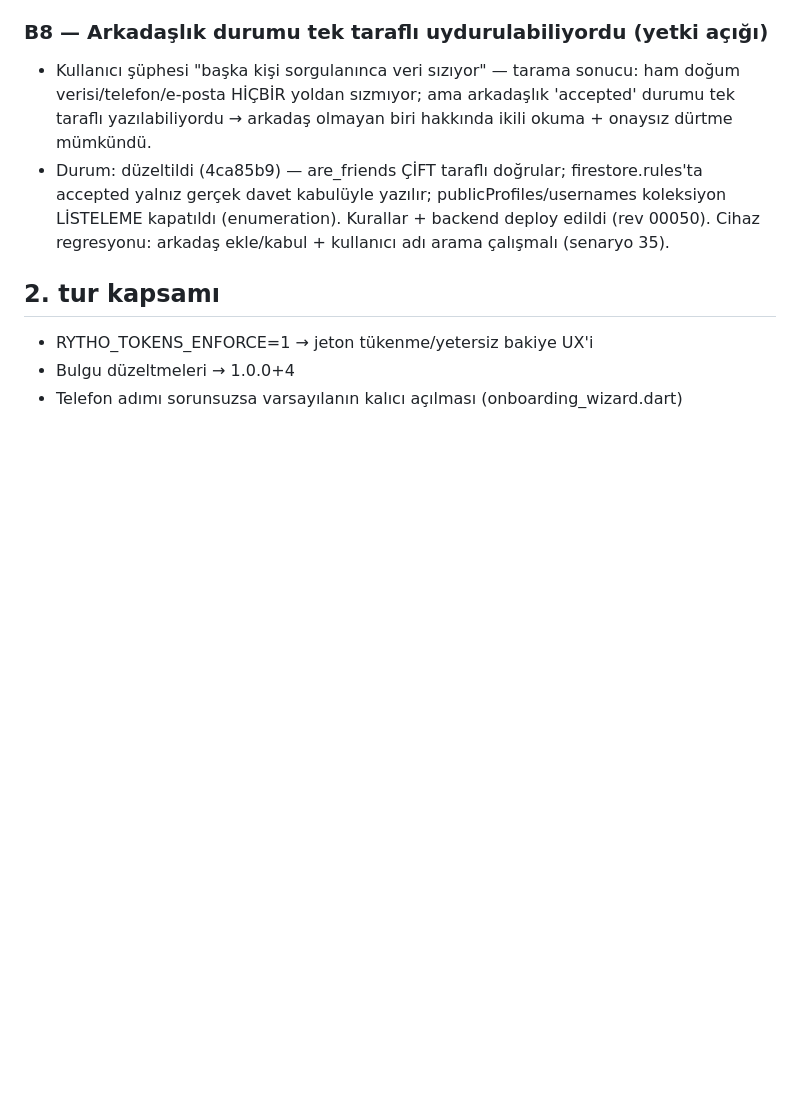
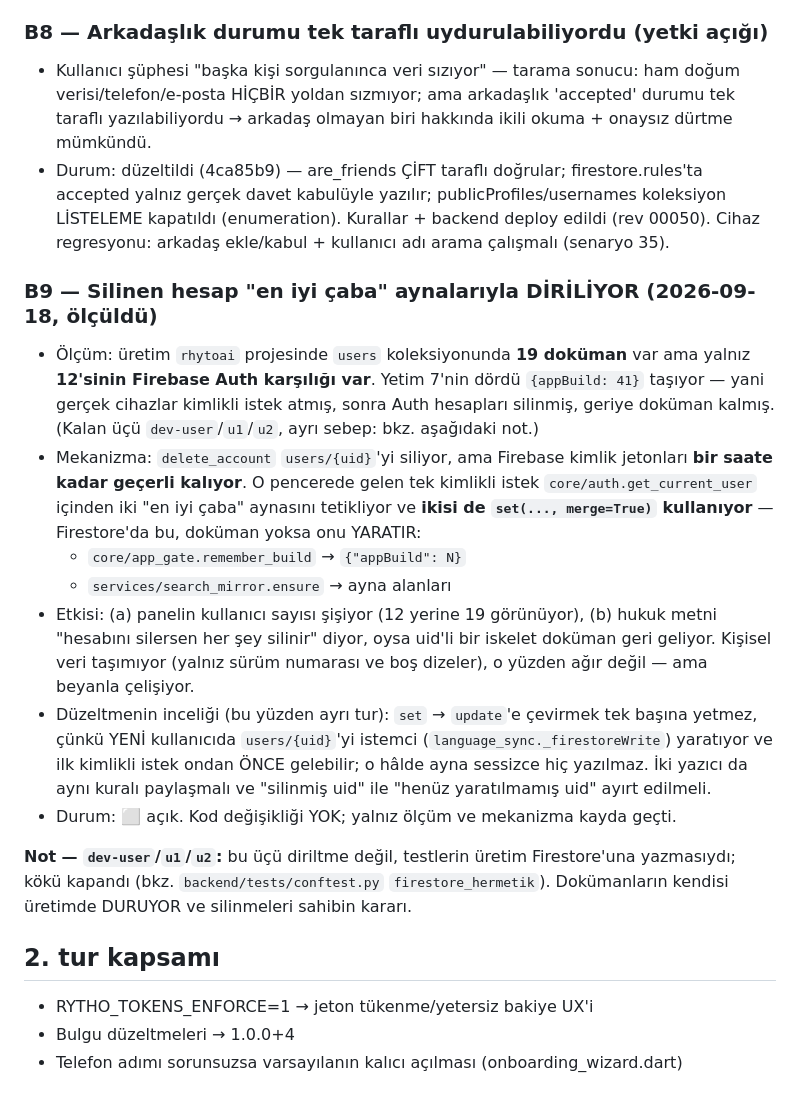
Before and after one commit to mhanifiaslan/rhytoai, a Markdown page: docs/test-raporu.md, the part around the change. Drawn GitHub-style; blank space fills up the shorter version.

Commit message:
Bulgu B9: silinen hesap "en iyi caba" aynalariyla diriliyor (olculdu)
Kod degisikligi YOK; olcum ve mekanizma kayda geciyor ki kaybolmasin.

Uretimde `users` koleksiyonunda 19 dokuman var ama yalniz 12'sinin
Firebase Auth karsiligi var. Yetim 7'nin dordu `{appBuild: 41}` tasiyor:
gercek cihazlar kimlikli istek atmis, sonra Auth hesaplari silinmis,
geriye dokuman kalmis.

Mekanizma: `delete_account` `users/{uid}`'yi siliyor ama Firebase kimlik
jetonlari BIR SAATE KADAR gecerli kaliyor. O pencerede gelen tek istek
`get_current_user` icinden iki en-iyi-caba aynasini tetikliyor ve ikisi de
`set(..., merge=True)` kullaniyor -- Firestore'da bu, dokuman yoksa onu
YARATIR: `app_gate.remember_build` ve `search_mirror.ensure`.

Ayri tur olmasinin sebebi: `set` -> `update` tek basina yetmez. YENI
kullanicida `users/{uid}`'yi istemci yaratiyor ve ilk kimlikli istek ondan
ONCE gelebilir; o halde ayna sessizce hic yazilmaz. Iki yazici ayni kurali
paylasmali ve "silinmis uid" ile "henuz yaratilmamis uid" ayirt edilmeli.

Kalan uc yetim (`dev-user`, `u1`, `u2`) diriltme degil, testlerin uretime
yazmasiydi; koku onceki commit'te kapandi (conftest `firestore_hermetik`).
Dokumanlar uretimde DURUYOR, silinmeleri sahibin karari.

Co-Authored-By: Claude Opus 5 <noreply@anthropic.com>

```diff
--- a/docs/test-raporu.md
+++ b/docs/test-raporu.md
@@ -298,6 +298,38 @@ users/{uid}/private/subscription, cüzdan dokümanı, Crashlytics.
   Kurallar + backend deploy edildi (rev 00050). Cihaz regresyonu: arkadaş
   ekle/kabul + kullanıcı adı arama çalışmalı (senaryo 35).
 
+### B9 — Silinen hesap "en iyi çaba" aynalarıyla DİRİLİYOR (2026-09-18, ölçüldü)
+
+- Ölçüm: üretim `rhytoai` projesinde `users` koleksiyonunda **19 doküman**
+  var ama yalnız **12'sinin Firebase Auth karşılığı var**. Yetim 7'nin
+  dördü `{appBuild: 41}` taşıyor — yani gerçek cihazlar kimlikli istek
+  atmış, sonra Auth hesapları silinmiş, geriye doküman kalmış. (Kalan üçü
+  `dev-user`/`u1`/`u2`, ayrı sebep: bkz. aşağıdaki not.)
+- Mekanizma: `delete_account` `users/{uid}`'yi siliyor, ama Firebase
+  kimlik jetonları **bir saate kadar geçerli kalıyor**. O pencerede gelen
+  tek kimlikli istek `core/auth.get_current_user` içinden iki "en iyi
+  çaba" aynasını tetikliyor ve **ikisi de `set(..., merge=True)`
+  kullanıyor** — Firestore'da bu, doküman yoksa onu YARATIR:
+    - `core/app_gate.remember_build` → `{"appBuild": N}`
+    - `services/search_mirror.ensure` → ayna alanları
+- Etkisi: (a) panelin kullanıcı sayısı şişiyor (12 yerine 19 görünüyor),
+  (b) hukuk metni "hesabını silersen her şey silinir" diyor, oysa uid'li
+  bir iskelet doküman geri geliyor. Kişisel veri taşımıyor (yalnız sürüm
+  numarası ve boş dizeler), o yüzden ağır değil — ama beyanla çelişiyor.
+- Düzeltmenin inceliği (bu yüzden ayrı tur): `set` → `update`'e çevirmek
+  tek başına yetmez, çünkü YENİ kullanıcıda `users/{uid}`'yi istemci
+  (`language_sync._firestoreWrite`) yaratıyor ve ilk kimlikli istek ondan
+  ÖNCE gelebilir; o hâlde ayna sessizce hiç yazılmaz. İki yazıcı da aynı
+  kuralı paylaşmalı ve "silinmiş uid" ile "henüz yaratılmamış uid"
+  ayırt edilmeli.
+- Durum: ⬜ açık. Kod değişikliği YOK; yalnız ölçüm ve mekanizma kayda
+  geçti.
+
+**Not — `dev-user`/`u1`/`u2`:** bu üçü diriltme değil, testlerin üretim
+Firestore'una yazmasıydı; kökü kapandı (bkz. `backend/tests/conftest.py`
+`firestore_hermetik`). Dokümanların kendisi üretimde DURUYOR ve
+silinmeleri sahibin kararı.
+
 ## 2. tur kapsamı
 
 - RYTHO_TOKENS_ENFORCE=1 → jeton tükenme/yetersiz bakiye UX'i
```
